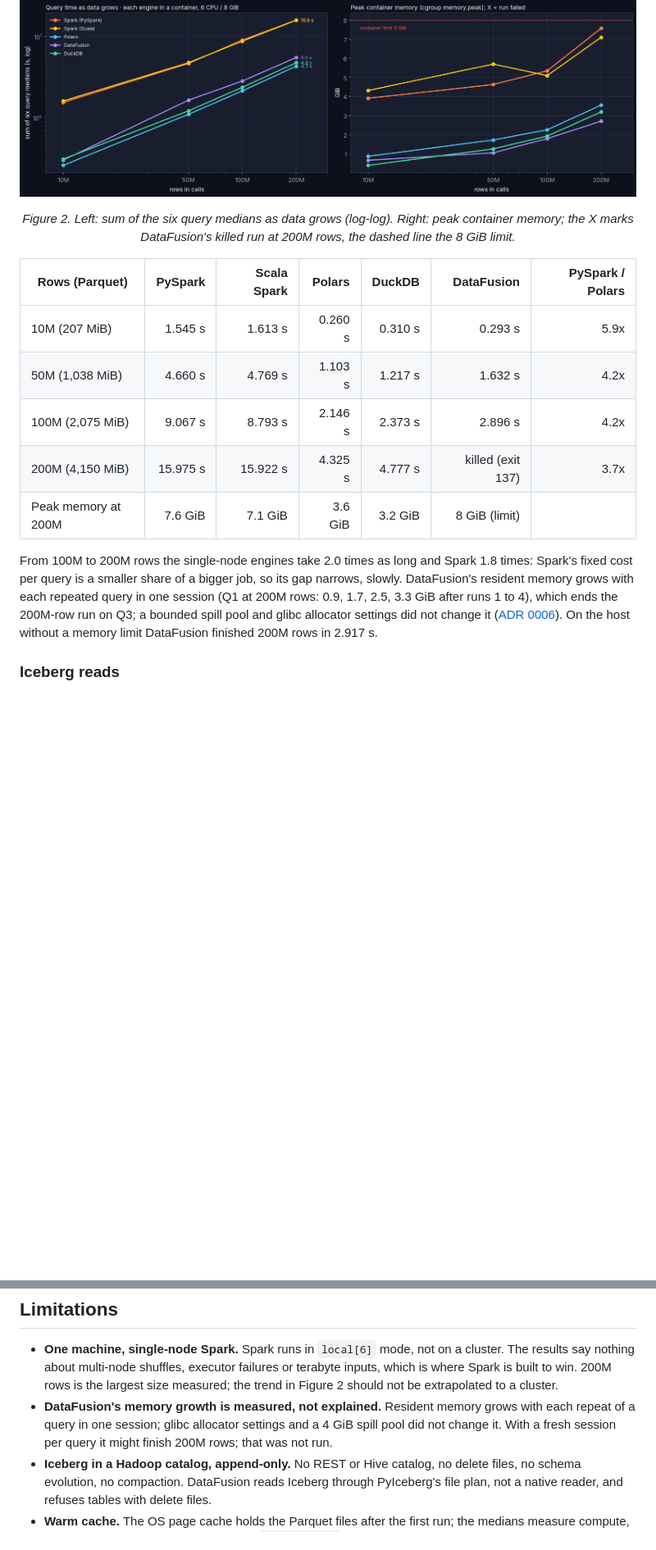
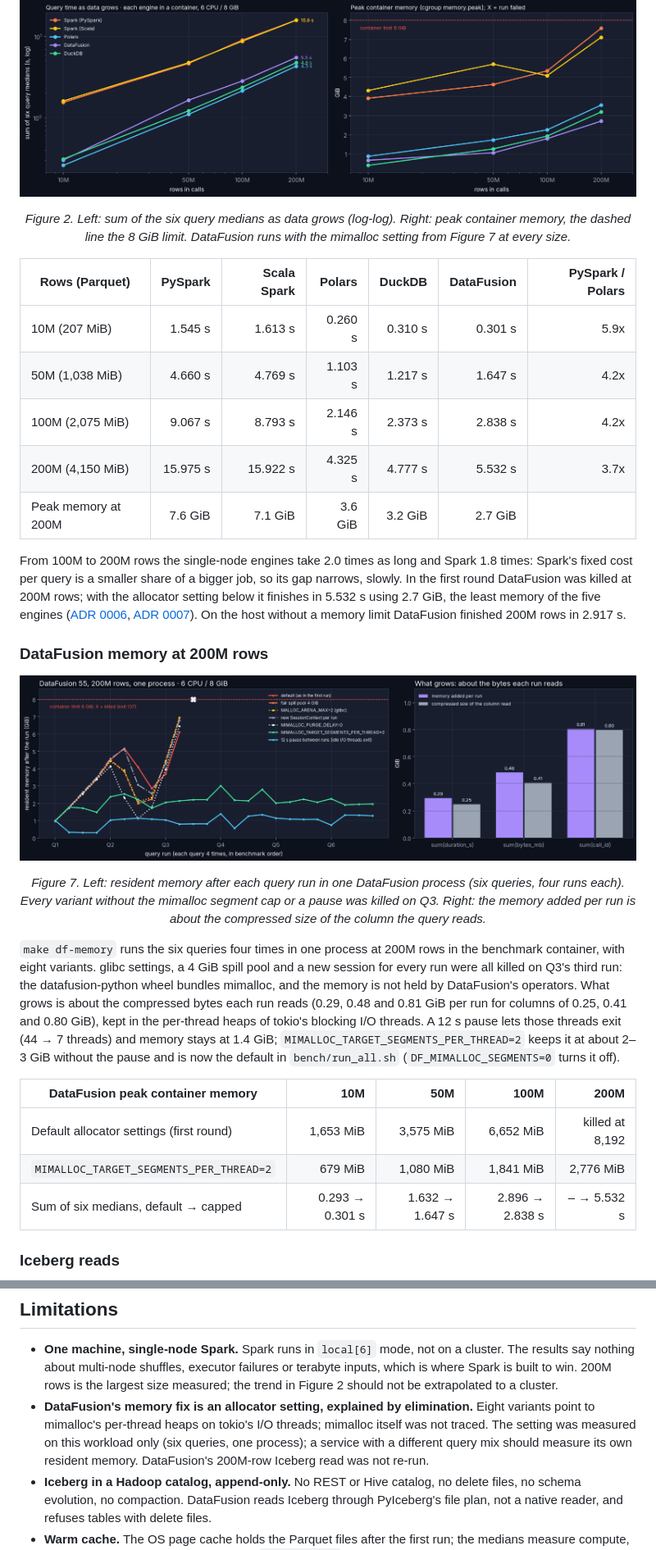
Before and after one commit to masterfabric/masterfabric-spark-rust-bench, a Markdown page: README.md, 2 parts joined by grey strips. Shown at 82% size. Rendered like a GitHub page; blank space fills up the shorter version.

```diff
--- a/README.md
+++ b/README.md
@@ -52,22 +57,44 @@ to Q3 are 2 to 3.4 times its medians.
 
 <p align="center"><img src="docs/images/scaling.png" alt="Line charts: sum of six query medians and peak container memory against rows, 10M to 200M, per engine" width="100%"></p>
 <p align="center"><em>Figure 2. Left: sum of the six query medians as data grows (log-log). Right: peak
-container memory; the X marks DataFusion's killed run at 200M rows, the dashed line the 8 GiB limit.</em></p>
+container memory, the dashed line the 8 GiB limit. DataFusion runs with the mimalloc setting from Figure 7 at every size.</em></p>
 
 | Rows (Parquet) | PySpark | Scala Spark | Polars | DuckDB | DataFusion | PySpark / Polars |
 |---|---:|---:|---:|---:|---:|---:|
-| 10M (207 MiB) | 1.545 s | 1.613 s | 0.260 s | 0.310 s | 0.293 s | 5.9x |
-| 50M (1,038 MiB) | 4.660 s | 4.769 s | 1.103 s | 1.217 s | 1.632 s | 4.2x |
-| 100M (2,075 MiB) | 9.067 s | 8.793 s | 2.146 s | 2.373 s | 2.896 s | 4.2x |
-| 200M (4,150 MiB) | 15.975 s | 15.922 s | 4.325 s | 4.777 s | killed (exit 137) | 3.7x |
-| Peak memory at 200M | 7.6 GiB | 7.1 GiB | 3.6 GiB | 3.2 GiB | 8 GiB (limit) | |
+| 10M (207 MiB) | 1.545 s | 1.613 s | 0.260 s | 0.310 s | 0.301 s | 5.9x |
+| 50M (1,038 MiB) | 4.660 s | 4.769 s | 1.103 s | 1.217 s | 1.647 s | 4.2x |
+| 100M (2,075 MiB) | 9.067 s | 8.793 s | 2.146 s | 2.373 s | 2.838 s | 4.2x |
+| 200M (4,150 MiB) | 15.975 s | 15.922 s | 4.325 s | 4.777 s | 5.532 s | 3.7x |
+| Peak memory at 200M | 7.6 GiB | 7.1 GiB | 3.6 GiB | 3.2 GiB | 2.7 GiB | |
 
 From 100M to 200M rows the single-node engines take 2.0 times as long and Spark 1.8 times: Spark's
-fixed cost per query is a smaller share of a bigger job, so its gap narrows, slowly. DataFusion's
-resident memory grows with each repeated query in one session (Q1 at 200M rows: 0.9, 1.7, 2.5,
-3.3 GiB after runs 1 to 4), which ends the 200M-row run on Q3; a bounded spill pool and glibc
-allocator settings did not change it ([ADR 0006](docs/adr/0006-scaling-to-200m-rows.md)). On the
-host without a memory limit DataFusion finished 200M rows in 2.917 s.
+fixed cost per query is a smaller share of a bigger job, so its gap narrows, slowly. In the first
+round DataFusion was killed at 200M rows; with the allocator setting below it finishes in 5.532 s
+using 2.7 GiB, the least memory of the five engines
+([ADR 0006](docs/adr/0006-scaling-to-200m-rows.md), [ADR 0007](docs/adr/0007-datafusion-memory-and-mimalloc.md)).
+On the host without a memory limit DataFusion finished 200M rows in 2.917 s.
+
+### DataFusion memory at 200M rows
+
+<p align="center"><img src="docs/images/df_memory.png" alt="Left: DataFusion resident memory after each of 24 query runs at 200M rows for eight variants; six are killed at Q3, the mimalloc segment cap and a 12 s pause stay flat. Right: memory added per run next to the compressed size of the column read, for three columns" width="100%"></p>
+<p align="center"><em>Figure 7. Left: resident memory after each query run in one DataFusion process (six queries, four
+runs each). Every variant without the mimalloc segment cap or a pause was killed on Q3. Right: the memory
+added per run is about the compressed size of the column the query reads.</em></p>
+
+`make df-memory` runs the six queries four times in one process at 200M rows in the benchmark
+container, with eight variants. glibc settings, a 4 GiB spill pool and a new session for every run
+were all killed on Q3's third run: the datafusion-python wheel bundles mimalloc, and the memory is
+not held by DataFusion's operators. What grows is about the compressed bytes each run reads
+(0.29, 0.48 and 0.81 GiB per run for columns of 0.25, 0.41 and 0.80 GiB), kept in the per-thread
+heaps of tokio's blocking I/O threads. A 12 s pause lets those threads exit (44 → 7 threads) and
+memory stays at 1.4 GiB; `MIMALLOC_TARGET_SEGMENTS_PER_THREAD=2` keeps it at about 2–3 GiB without
+the pause and is now the default in `bench/run_all.sh` (`DF_MIMALLOC_SEGMENTS=0` turns it off).
+
+| DataFusion peak container memory | 10M | 50M | 100M | 200M |
+|---|---:|---:|---:|---:|
+| Default allocator settings (first round) | 1,653 MiB | 3,575 MiB | 6,652 MiB | killed at 8,192 |
+| `MIMALLOC_TARGET_SEGMENTS_PER_THREAD=2` | 679 MiB | 1,080 MiB | 1,841 MiB | 2,776 MiB |
+| Sum of six medians, default → capped | 0.293 → 0.301 s | 1.632 → 1.647 s | 2.896 → 2.838 s | – → 5.532 s |
 
 ### Iceberg reads
 
@@ -231,9 +273,11 @@ make collect test charts  # summary.json, correctness tests (9), images
   results say nothing about multi-node shuffles, executor failures or terabyte inputs, which is
   where Spark is built to win. 200M rows is the largest size measured; the trend in Figure 2
   should not be extrapolated to a cluster.
-- **DataFusion's memory growth is measured, not explained.** Resident memory grows with each
-  repeat of a query in one session; glibc allocator settings and a 4 GiB spill pool did not change
-  it. With a fresh session per query it might finish 200M rows; that was not run.
+- **DataFusion's memory fix is an allocator setting, explained by elimination.** Eight variants
+  point to mimalloc's per-thread heaps on tokio's I/O threads; mimalloc itself was not traced. The
+  setting was measured on this workload only (six queries, one process); a service with a
+  different query mix should measure its own resident memory. DataFusion's 200M-row Iceberg read
+  was not re-run.
 - **Iceberg in a Hadoop catalog, append-only.** No REST or Hive catalog, no delete files, no
   schema evolution, no compaction. DataFusion reads Iceberg through PyIceberg's file plan, not a
   native reader, and refuses tables with delete files.
```
Also changed, not shown: other parts of README.md (+35 -15 lines), docs/hero.png, docs/images/setup.png, 3 other files.
